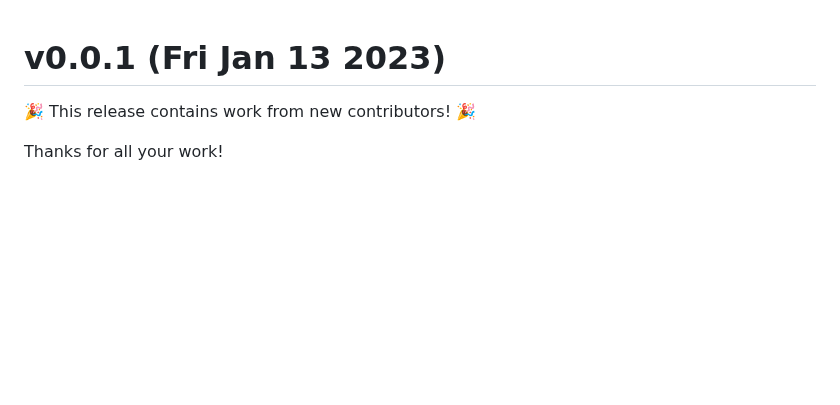
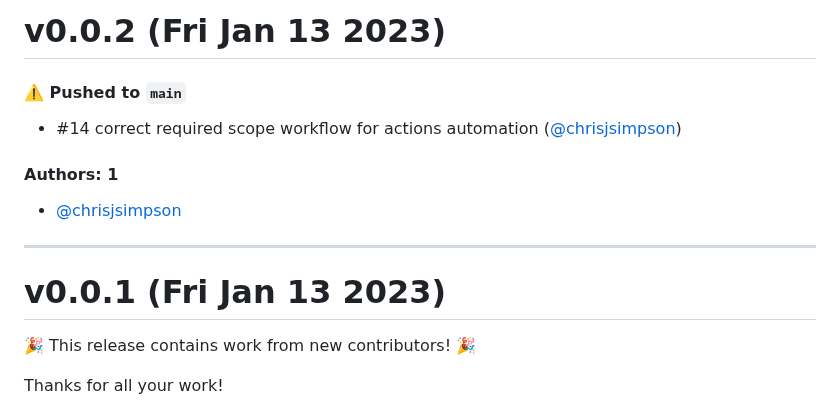
Before and after one commit to KarmaComputing/container-hosting, a Markdown page: CHANGELOG.md, the part around the change. Drawn GitHub-style; blank space fills up the shorter version.

Commit message:
Update CHANGELOG.md [skip ci]

```diff
--- a/CHANGELOG.md
+++ b/CHANGELOG.md
@@ -1,3 +1,15 @@
+# v0.0.2 (Fri Jan 13 2023)
+
+#### ⚠️ Pushed to `main`
+
+- #14 correct required scope workflow for actions automation ([@chrisjsimpson](https://github.com/chrisjsimpson))
+
+#### Authors: 1
+
+- [@chrisjsimpson](https://github.com/chrisjsimpson)
+
+---
+
 # v0.0.1 (Fri Jan 13 2023)
 
 :tada: This release contains work from new contributors! :tada:
```
